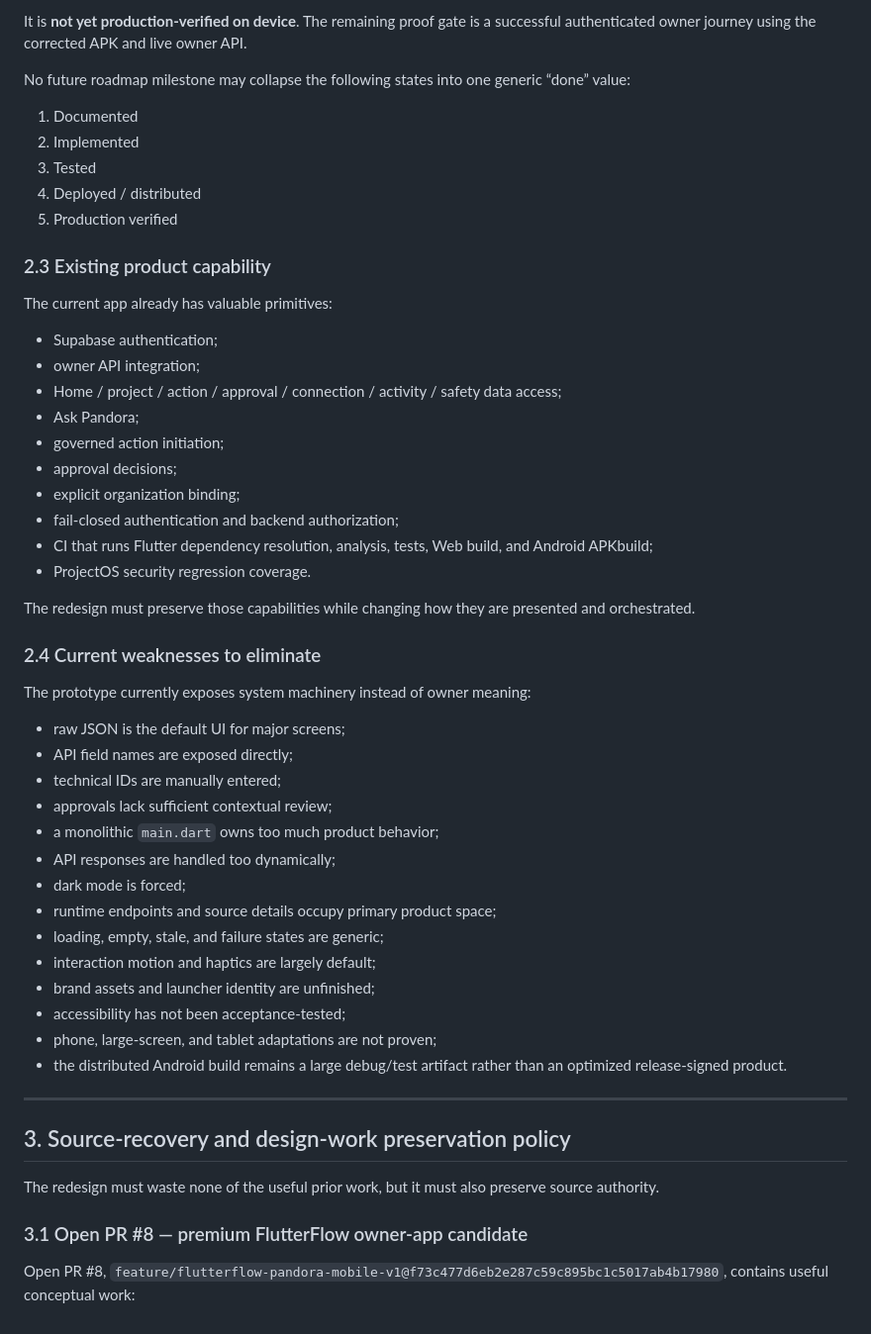
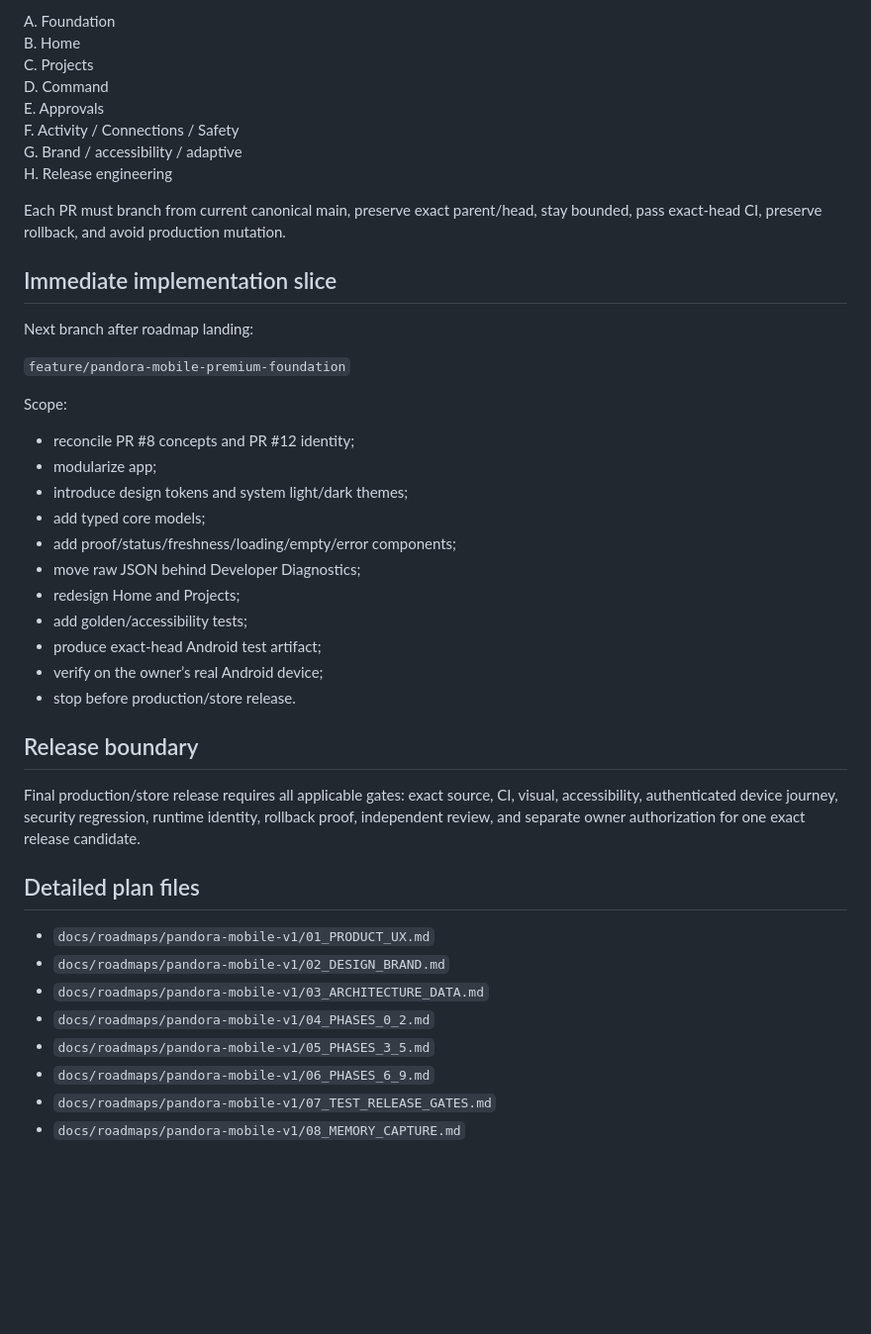
Before and after one commit to banataosystems/Pandoras-box, a Markdown page: docs/roadmaps/PANDORA_MOBILE_APPLE_LEVEL_ROADMAP_V1.md, the part around one of its changes. Shown at 99% size. Drawn GitHub-style; blank space fills up the shorter version.

```diff
--- a/docs/roadmaps/PANDORA_MOBILE_APPLE_LEVEL_ROADMAP_V1.md
+++ b/docs/roadmaps/PANDORA_MOBILE_APPLE_LEVEL_ROADMAP_V1.md
@@ -59,56 +69,45 @@ The current corrected Android client has reached:
 
-It is **not yet production-verified on device**. The remaining proof gate is a successful authenticated owner journey using the corrected APK and live owner API.
+A. Foundation
+B. Home
+C. Projects
+D. Command
+E. Approvals
+F. Activity / Connections / Safety
+G. Brand / accessibility / adaptive
+H. Release engineering
 
-No future roadmap milestone may collapse the following states into one generic “done” value:
+Each PR must branch from current canonical main, preserve exact parent/head, stay bounded, pass exact-head CI, preserve rollback, and avoid production mutation.
 
-1. Documented
-2. Implemented
-3. Tested
-4. Deployed / distributed
-5. Production verified
+## Immediate implementation slice
 
-### 2.3 Existing product capability
+Next branch after roadmap landing:
 
-The current app already has valuable primitives:
+`feature/pandora-mobile-premium-foundation`
 
-- Supabase authentication;
-- owner API integration;
-- Home / project / action / approval / connection / activity / safety data access;
-- Ask Pandora;
-- governed action initiation;
-- approval decisions;
-- explicit organization binding;
-- fail-closed authentication and backend authorization;
-- CI that runs Flutter dependency resolution, analysis, tests, Web build, and Android APKbuild;
-- ProjectOS security regression coverage.
+Scope:
+- reconcile PR #8 concepts and PR #12 identity;
+- modularize app;
+- introduce design tokens and system light/dark themes;
+- add typed core models;
+- add proof/status/freshness/loading/empty/error components;
+- move raw JSON behind Developer Diagnostics;
+- redesign Home and Projects;
+- add golden/accessibility tests;
+- produce exact-head Android test artifact;
+- verify on the owner’s real Android device;
+- stop before production/store release.
 
-The redesign must preserve those capabilities while changing how they are presented and orchestrated.
+## Release boundary
 
-### 2.4 Current weaknesses to eliminate
+Final production/store release requires all applicable gates: exact source, CI, visual, accessibility, authenticated device journey, security regression, runtime identity, rollback proof, independent review, and separate owner authorization for one exact release candidate.
 
-The prototype currently exposes system machinery instead of owner meaning:
+## Detailed plan files
 
-- raw JSON is the default UI for major screens;
-- API field names are exposed directly;
-- technical IDs are manually entered;
-- approvals lack sufficient contextual review;
-- a monolithic `main.dart` owns too much product behavior;
-- API responses are handled too dynamically;
-- dark mode is forced;
-- runtime endpoints and source details occupy primary product space;
-- loading, empty, stale, and failure states are generic;
-- interaction motion and haptics are largely default;
-- brand assets and launcher identity are unfinished;
-- accessibility has not been acceptance-tested;
-- phone, large-screen, and tablet adaptations are not proven;
-- the distributed Android build remains a large debug/test artifact rather than an optimized release-signed product.
-
----
-
-## 3. Source-recovery and design-work preservation policy
-
-The redesign must waste none of the useful prior work, but it must also preserve source authority.
-
-### 3.1 Open PR #8 — premium FlutterFlow owner-app candidate
-
-Open PR #8, `feature/flutterflow-pandora-mobile-v1@f73c477d6eb2e287c59c895bc1c5017ab4b17980`, contains useful conceptual work:
+- `docs/roadmaps/pandora-mobile-v1/01_PRODUCT_UX.md`
+- `docs/roadmaps/pandora-mobile-v1/02_DESIGN_BRAND.md`
+- `docs/roadmaps/pandora-mobile-v1/03_ARCHITECTURE_DATA.md`
+- `docs/roadmaps/pandora-mobile-v1/04_PHASES_0_2.md`
+- `docs/roadmaps/pandora-mobile-v1/05_PHASES_3_5.md`
+- `docs/roadmaps/pandora-mobile-v1/06_PHASES_6_9.md`
+- `docs/roadmaps/pandora-mobile-v1/07_TEST_RELEASE_GATES.md`
+- `docs/roadmaps/pandora-mobile-v1/08_MEMORY_CAPTURE.md`
```
Also changed, not shown: other parts of docs/roadmaps/PANDORA_MOBILE_APPLE_LEVEL_ROADMAP_V1.md (+44 -34 lines).
